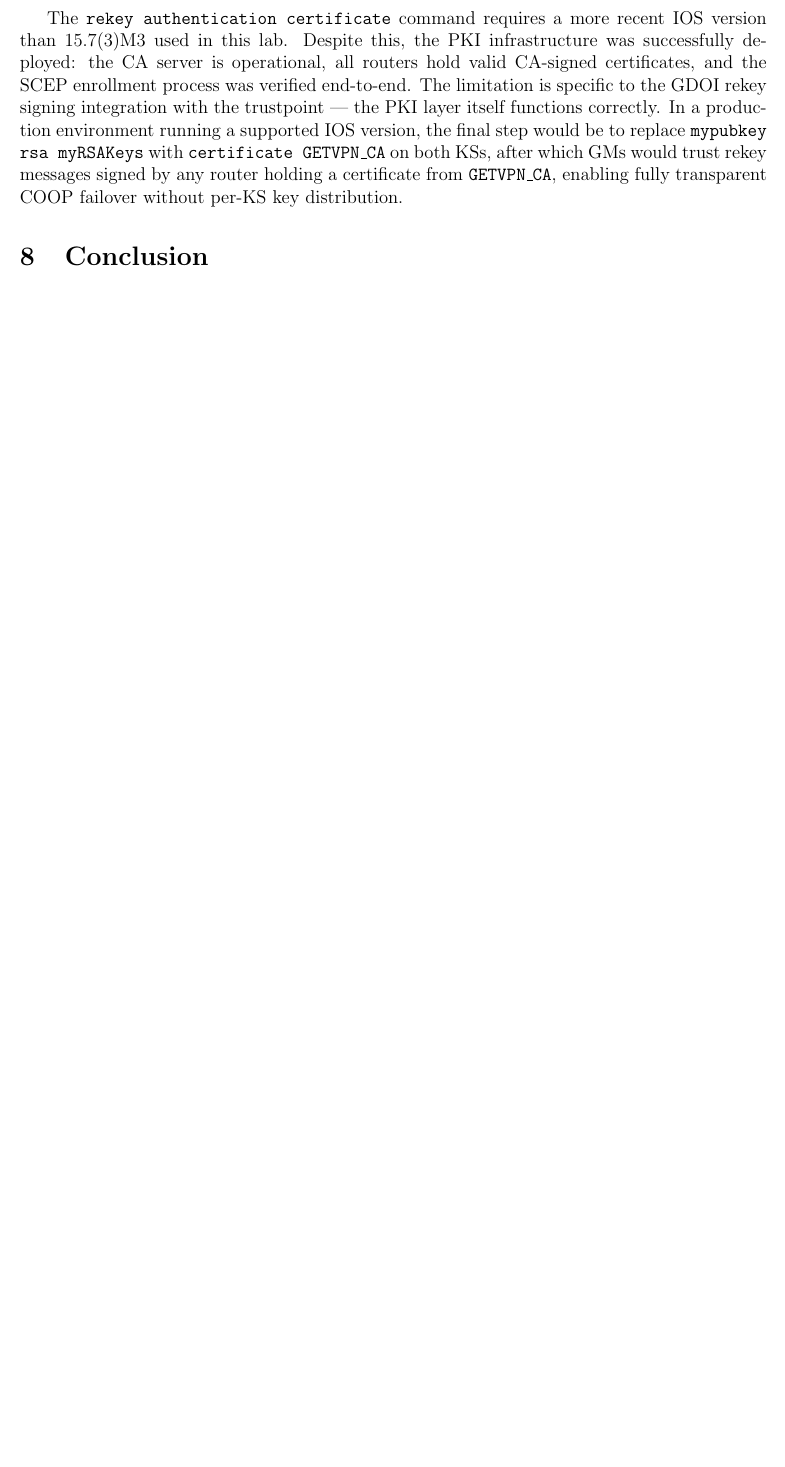
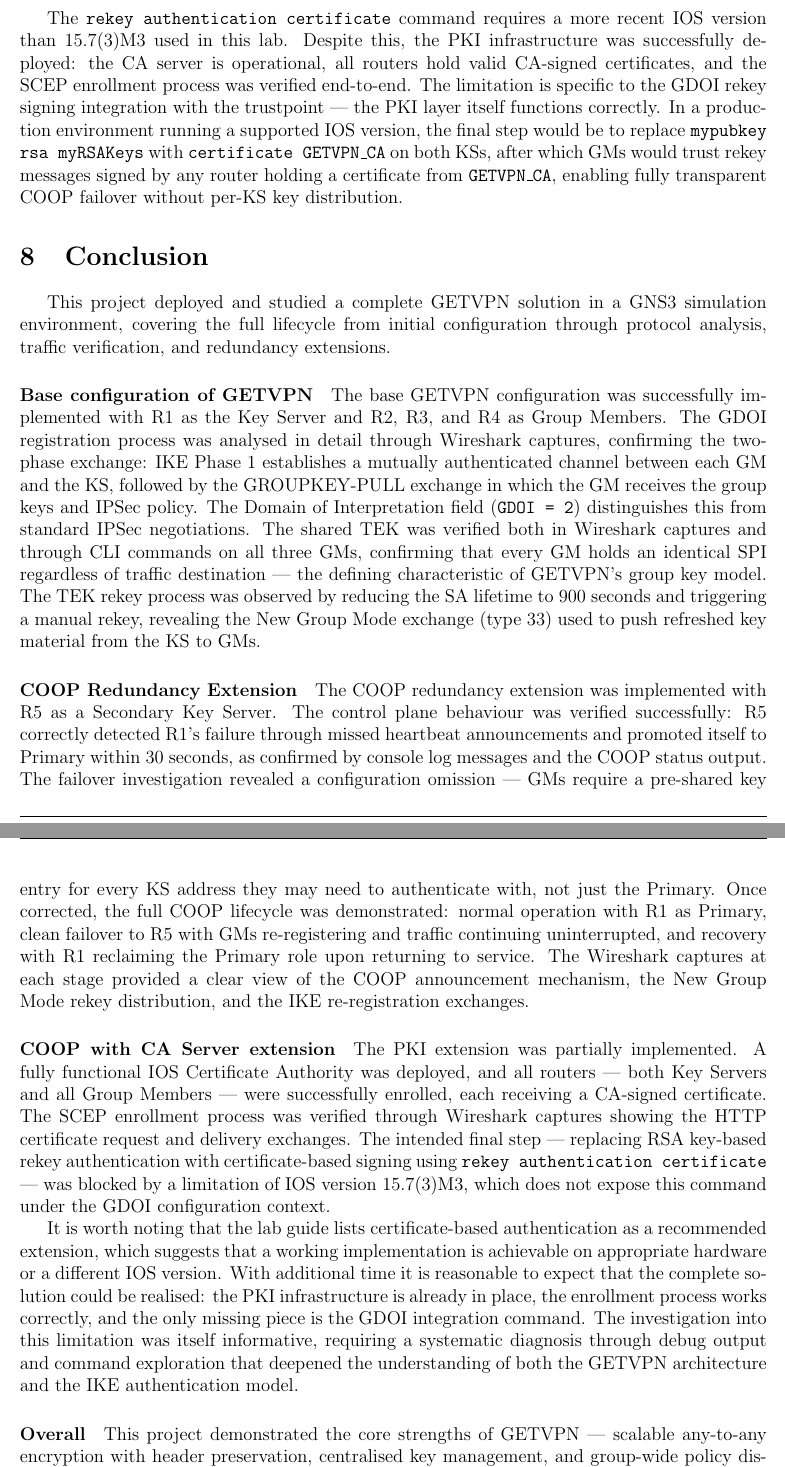
Before and after one commit to J0s3221/GETVPN-Implementation-in-GNS3, a LaTeX document (Report/project-report.tex): part of page 45 of 45 before the commit and two parts of pages 45 and 46 of 46 after it, the two joined at a grey line, cut so that both start at the same text, the shorter picture padded with empty space. Compiled offline with pdfLaTeX.

Commit message:
feat: added conclusion and another reference, report technically finished

```diff
--- a/Report/project-report.tex
+++ b/Report/project-report.tex
@@ -1240,11 +1240,65 @@ enabling fully transparent COOP failover without per-KS key distribution.
 \section{Conclusion}
 % ======================================================================
 
-% TODO: Write after completing all tasks and extensions.
-%
-% Points to cover:
-%   - What GETVPN offers over traditional point-to-point IPSec VPNs.
-%   - The role of GDOI and the two-phase registration process.
-%   - The significance of the shared TEK (same SPI on all GMs).
-%   - Observations from the rekey process.
-%   - Summary of any extensions implemented and what they add.
+This project deployed and studied a complete GETVPN solution in a GNS3
+simulation environment, covering the full lifecycle from initial configuration
+through protocol analysis, traffic verification, and redundancy extensions.
+
+\paragraph{Base configuration of GETVPN}
+
+The base GETVPN configuration was successfully implemented with R1 as the Key
+Server and R2, R3, and R4 as Group Members. The GDOI registration process was
+analysed in detail through Wireshark captures, confirming the two-phase
+exchange: IKE Phase 1 establishes a mutually authenticated channel between each
+GM and the KS, followed by the GROUPKEY-PULL exchange in which the GM receives
+the group keys and IPSec policy. The Domain of Interpretation field
+(\texttt{GDOI = 2}) distinguishes this from standard IPSec negotiations. The
+shared TEK was verified both in Wireshark captures and through CLI commands on
+all three GMs, confirming that every GM holds an identical SPI regardless of
+traffic destination — the defining characteristic of GETVPN's group key model.
+The TEK rekey process was observed by reducing the SA lifetime to 900 seconds
+and triggering a manual rekey, revealing the New Group Mode exchange (type 33)
+used to push refreshed key material from the KS to GMs.
+
+\paragraph{COOP Redundancy Extension}
+
+The COOP redundancy extension was implemented with R5 as a Secondary Key
+Server. The control plane behaviour was verified successfully: R5 correctly
+detected R1's failure through missed heartbeat announcements and promoted itself
+to Primary within 30 seconds, as confirmed by console log messages and the
+COOP status output. The failover investigation revealed a configuration omission
+— GMs require a pre-shared key entry for every KS address they may need to
+authenticate with, not just the Primary. Once corrected, the full COOP lifecycle
+was demonstrated: normal operation with R1 as Primary, clean failover to R5
+with GMs re-registering and traffic continuing uninterrupted, and recovery with
+R1 reclaiming the Primary role upon returning to service. The Wireshark captures
+at each stage provided a clear view of the COOP announcement mechanism, the New
+Group Mode rekey distribution, and the IKE re-registration exchanges.
+
+\paragraph{COOP with CA Server extension}
+
+The PKI extension was partially implemented. A fully functional IOS Certificate
+Authority was deployed, and all routers — both Key Servers and all Group Members
+— were successfully enrolled, each receiving a CA-signed certificate. The SCEP
+enrollment process was verified through Wireshark captures showing the HTTP
+certificate request and delivery exchanges. The intended final step — replacing
+RSA key-based rekey authentication with certificate-based signing using
+\texttt{rekey authentication certificate} — was blocked by a limitation of IOS
+version 15.7(3)M3, which does not expose this command under the GDOI
+configuration context.
+
+It is worth noting that the lab guide lists certificate-based authentication as
+a recommended extension, which suggests that a working implementation is
+achievable on appropriate hardware or a different IOS version. With additional
+time it is reasonable to expect that the complete solution could be realised: the PKI
+infrastructure is already in place, the enrollment process works correctly, and
+the only missing piece is the GDOI integration command. The investigation into
+this limitation was itself informative, requiring a systematic diagnosis through
+debug output and command exploration that deepened the understanding of both
+the GETVPN architecture and the IKE authentication model.
+
+\paragraph{Overall}
+
+This project demonstrated the core strengths of GETVPN — scalable
+any-to-any encryption with header preservation, centralised key management, and
+group-wide policy distribution — as well as the practical considerations that
```
Also changed, not shown: Report/project-report.tex (16 more changed lines), 6 other files.
